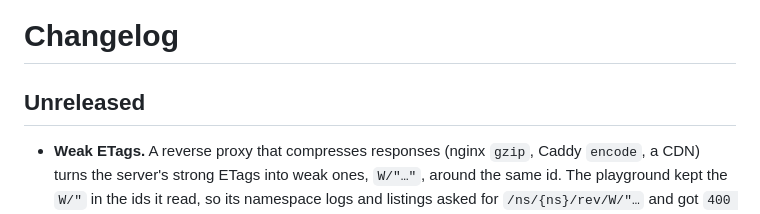
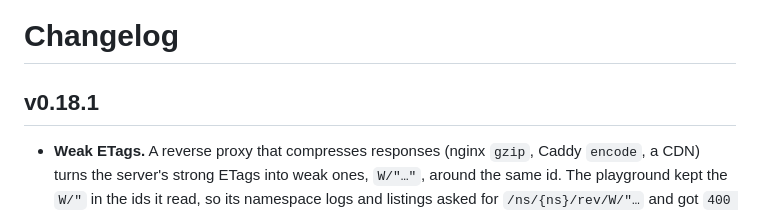
Before and after one commit to middle-management/patchlog, a Markdown page: CHANGELOG.md, the part around the change. Rendered like a GitHub page.

Commit message:
Release v0.18.1
Co-Authored-By: Claude Opus 5.5 <noreply@anthropic.com>
Claude-Session: https://claude.ai/code/session_01Jw4LdK9ZcwFURtDHpfXEHx

```diff
--- a/CHANGELOG.md
+++ b/CHANGELOG.md
@@ -1,6 +1,6 @@
 # Changelog
 
-## Unreleased
+## v0.18.1
 
 - **Weak ETags.** A reverse proxy that compresses responses (nginx `gzip`, Caddy `encode`, a
   CDN) turns the server's strong ETags into weak ones, `W/"…"`, around the same id. The
```
